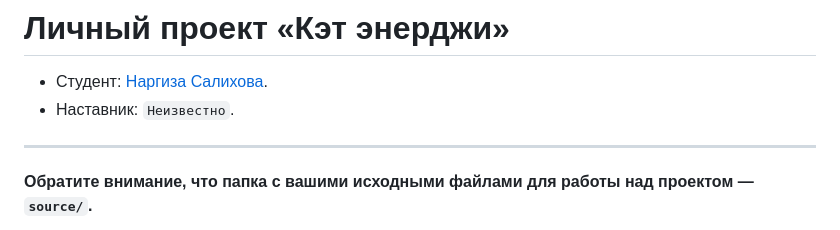
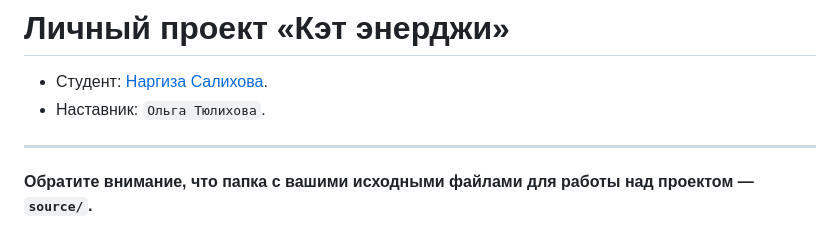
Before and after one commit to htmlacademy-adaptive/2384243-cat-energy-30, a Markdown page: README.md, the part around the change. Drawn GitHub-style.

Commit message:
Добавляет наставника

```diff
--- a/README.md
+++ b/README.md
@@ -1,7 +1,7 @@
 # Личный проект «Кэт энерджи»
 
 * Студент: [Наргиза Салихова](https://up.htmlacademy.ru/adaptive/30/user/2384243).
-* Наставник: `Неизвестно`.
+* Наставник: `Ольга Тюлихова`.
 
 ---
 
```
